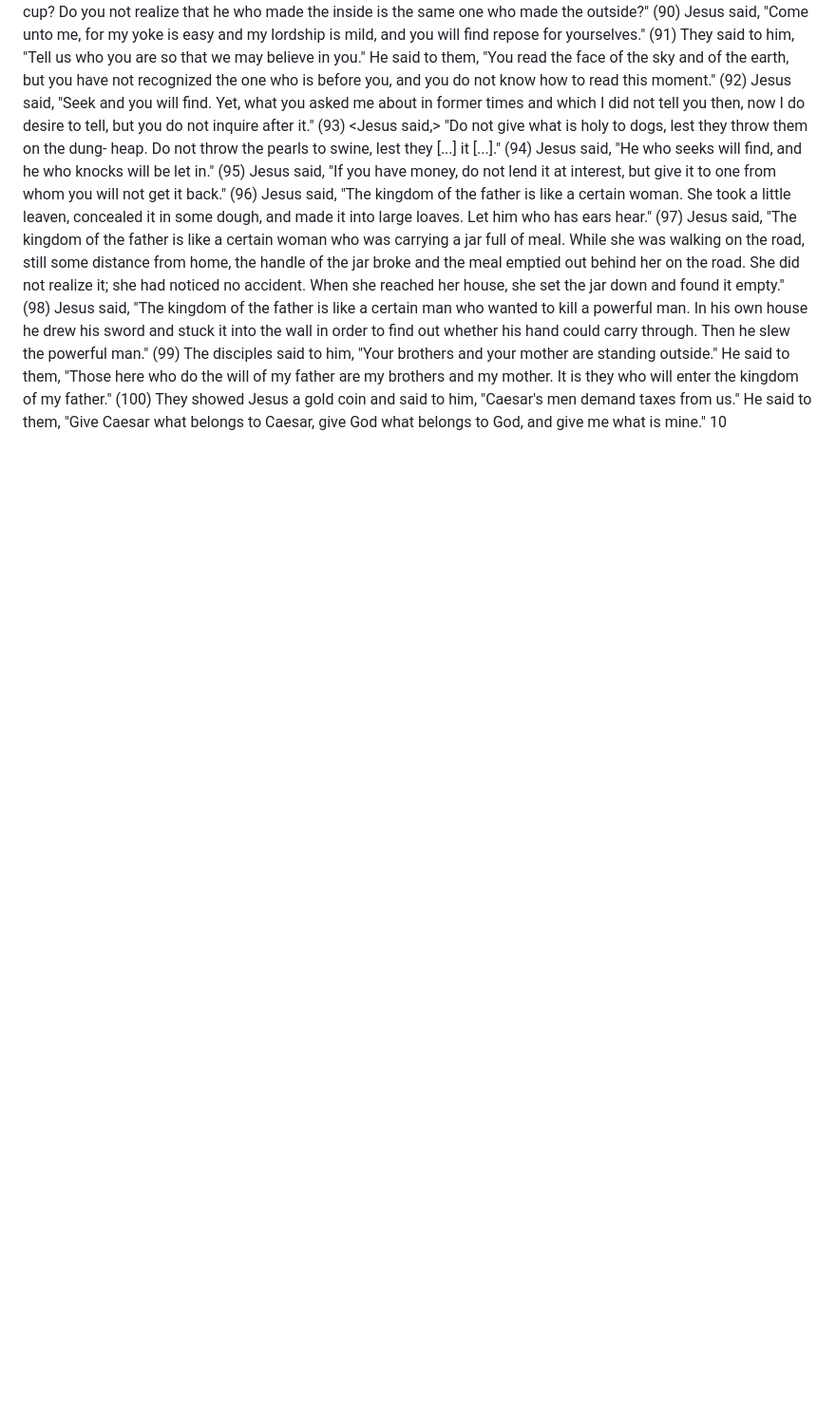
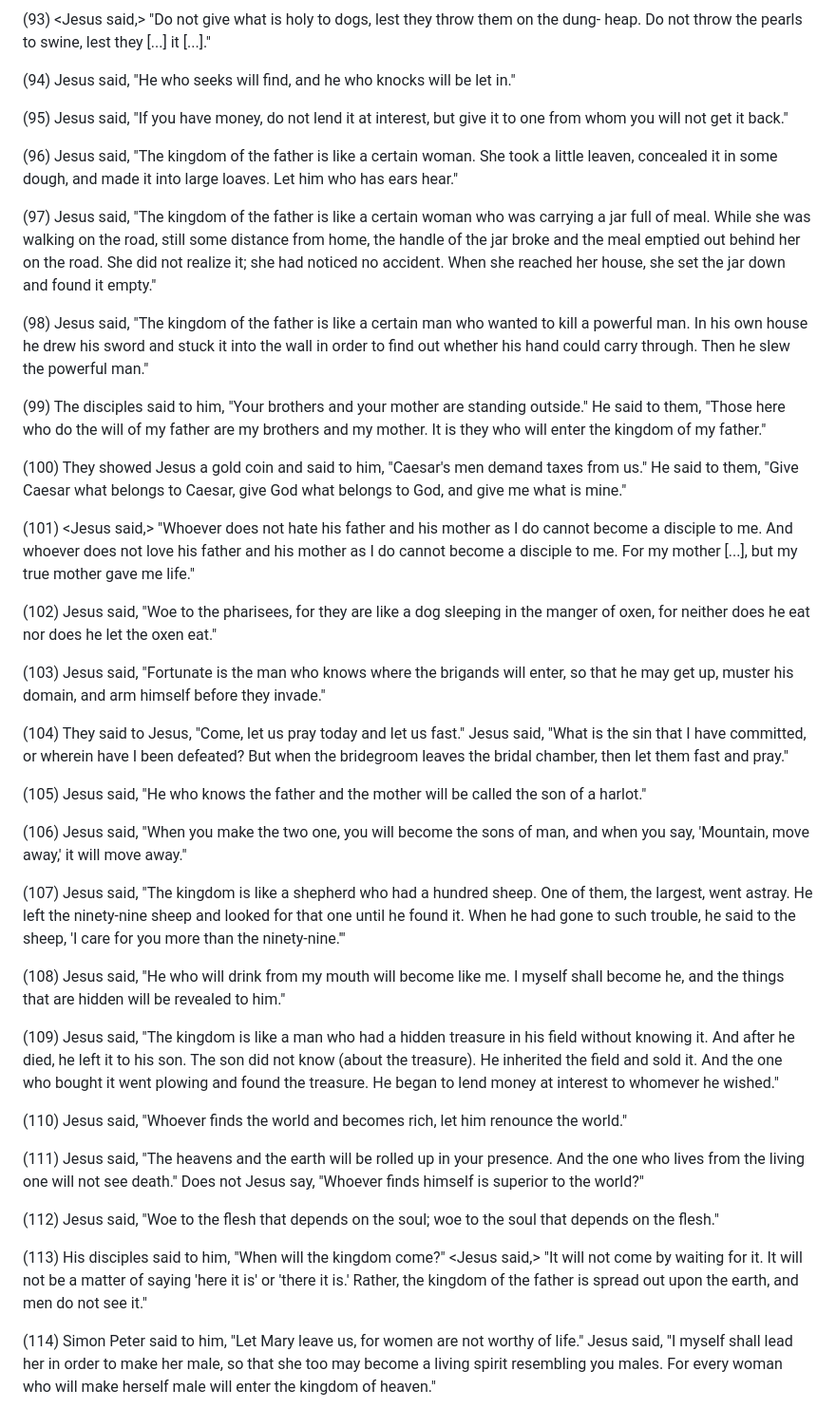
Before and after one commit to weston-bish/weston-bish.github.io, a Markdown page: content/thomas.md, the part around one of its changes. Shown at 95% size. Rendered like a GitHub page; blank space fills up the shorter version.

Commit message:
thomas edit

```diff
--- a/content/thomas.md
+++ b/content/thomas.md
@@ -344,14 +430,69 @@ jar full of meal. While she was walking on the road, still some distance from ho
 handle of the jar broke and the meal emptied out behind her on the road. She did not
 realize it; she had noticed no accident. When she reached her house, she set the jar down
 and found it empty."
+
 (98) Jesus said, "The kingdom of the father is like a certain man who wanted to kill a
 powerful man. In his own house he drew his sword and stuck it into the wall in order to
 find out whether his hand could carry through. Then he slew the powerful man."
+
 (99) The disciples said to him, "Your brothers and your mother are standing outside."
 He said to them, "Those here who do the will of my father are my brothers and my
 mother. It is they who will enter the kingdom of my father."
+
 (100) They showed Jesus a gold coin and said to him, "Caesar's men demand taxes from
 us."
 He said to them, "Give Caesar what belongs to Caesar, give God what belongs to God,
 and give me what is mine."
-10
+
+(101) <Jesus said,> "Whoever does not hate his father and his mother as I do cannot
+become a disciple to me. And whoever does not love his father and his mother as I do
+cannot become a disciple to me. For my mother [...], but my true mother gave me life."
+
+(102) Jesus said, "Woe to the pharisees, for they are like a dog sleeping in the manger of
+oxen, for neither does he eat nor does he let the oxen eat."
+
+(103) Jesus said, "Fortunate is the man who knows where the brigands will enter, so that
+he may get up, muster his domain, and arm himself before they invade."
+
+(104) They said to Jesus, "Come, let us pray today and let us fast."
+Jesus said, "What is the sin that I have committed, or wherein have I been defeated? But
+when the bridegroom leaves the bridal chamber, then let them fast and pray."
+
+(105) Jesus said, "He who knows the father and the mother will be called the son of a
+harlot."
+
+(106) Jesus said, "When you make the two one, you will become the sons of man, and
+when you say, 'Mountain, move away,' it will move away."
+
+(107) Jesus said, "The kingdom is like a shepherd who had a hundred sheep. One of
+them, the largest, went astray. He left the ninety-nine sheep and looked for that one until
+he found it. When he had gone to such trouble, he said to the sheep, 'I care for you more
+than the ninety-nine.'"
+
+(108) Jesus said, "He who will drink from my mouth will become like me. I myself shall
+become he, and the things that are hidden will be revealed to him."
+
+(109) Jesus said, "The kingdom is like a man who had a hidden treasure in his field
+without knowing it. And after he died, he left it to his son. The son did not know (about
+the treasure). He inherited the field and sold it. And the one who bought it went plowing
+and found the treasure. He began to lend money at interest to whomever he wished."
+
+(110) Jesus said, "Whoever finds the world and becomes rich, let him renounce the
+world."
+
+(111) Jesus said, "The heavens and the earth will be rolled up in your presence. And the
+one who lives from the living one will not see death." Does not Jesus say, "Whoever
+finds himself is superior to the world?"
+
+(112) Jesus said, "Woe to the flesh that depends on the soul; woe to the soul that depends
+on the flesh."
+
+(113) His disciples said to him, "When will the kingdom come?"
+<Jesus said,> "It will not come by waiting for it. It will not be a matter of saying 'here it
+is' or 'there it is.' Rather, the kingdom of the father is spread out upon the earth, and men
+do not see it."
+
+(114) Simon Peter said to him, "Let Mary leave us, for women are not worthy of life."
+Jesus said, "I myself shall lead her in order to make her male, so that she too may become
+a living spirit resembling you males. For every woman who will make herself male will
+enter the kingdom of heaven."
```
Also changed, not shown: other parts of content/thomas.md (+97 -11 lines).
